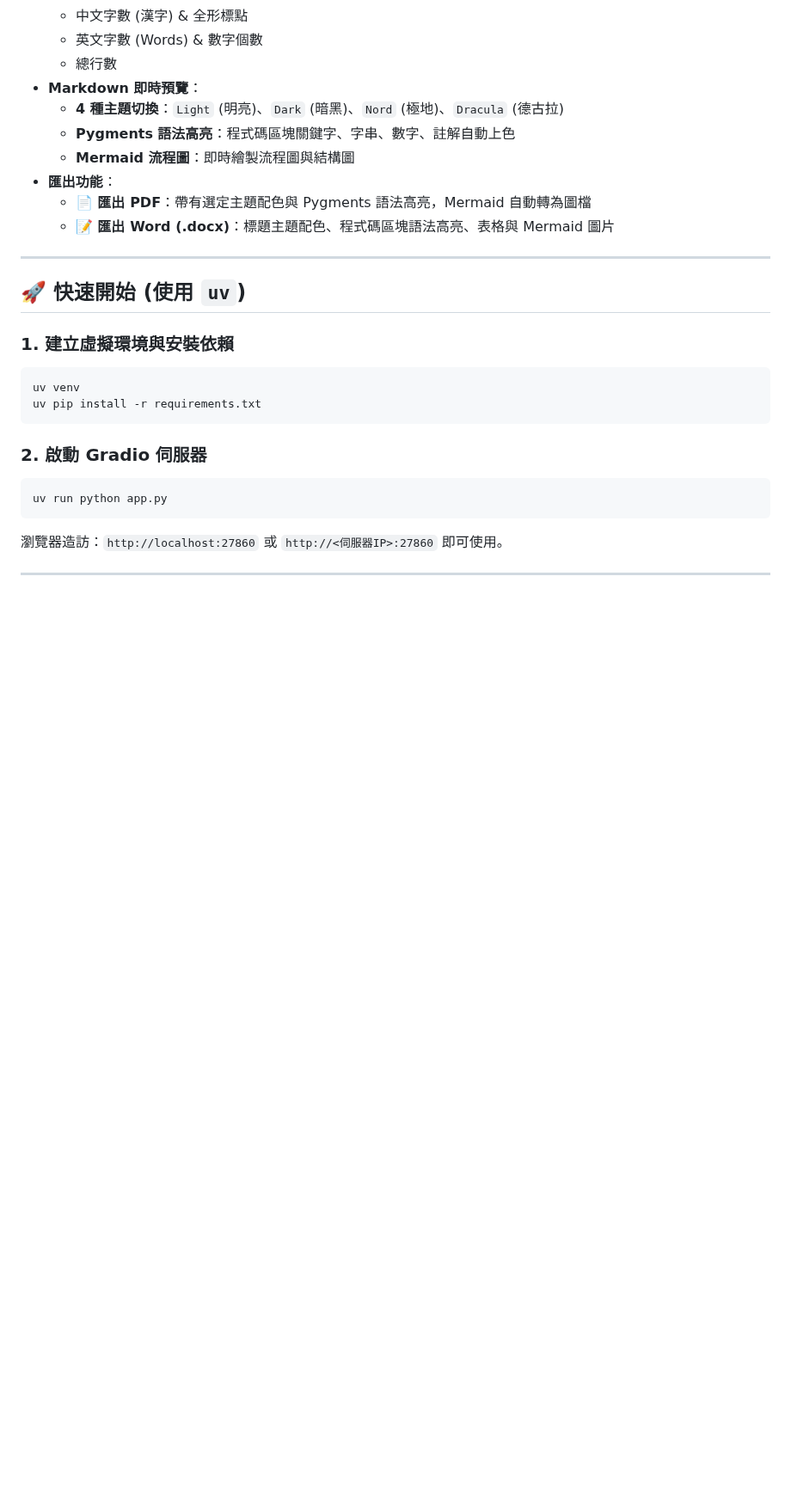
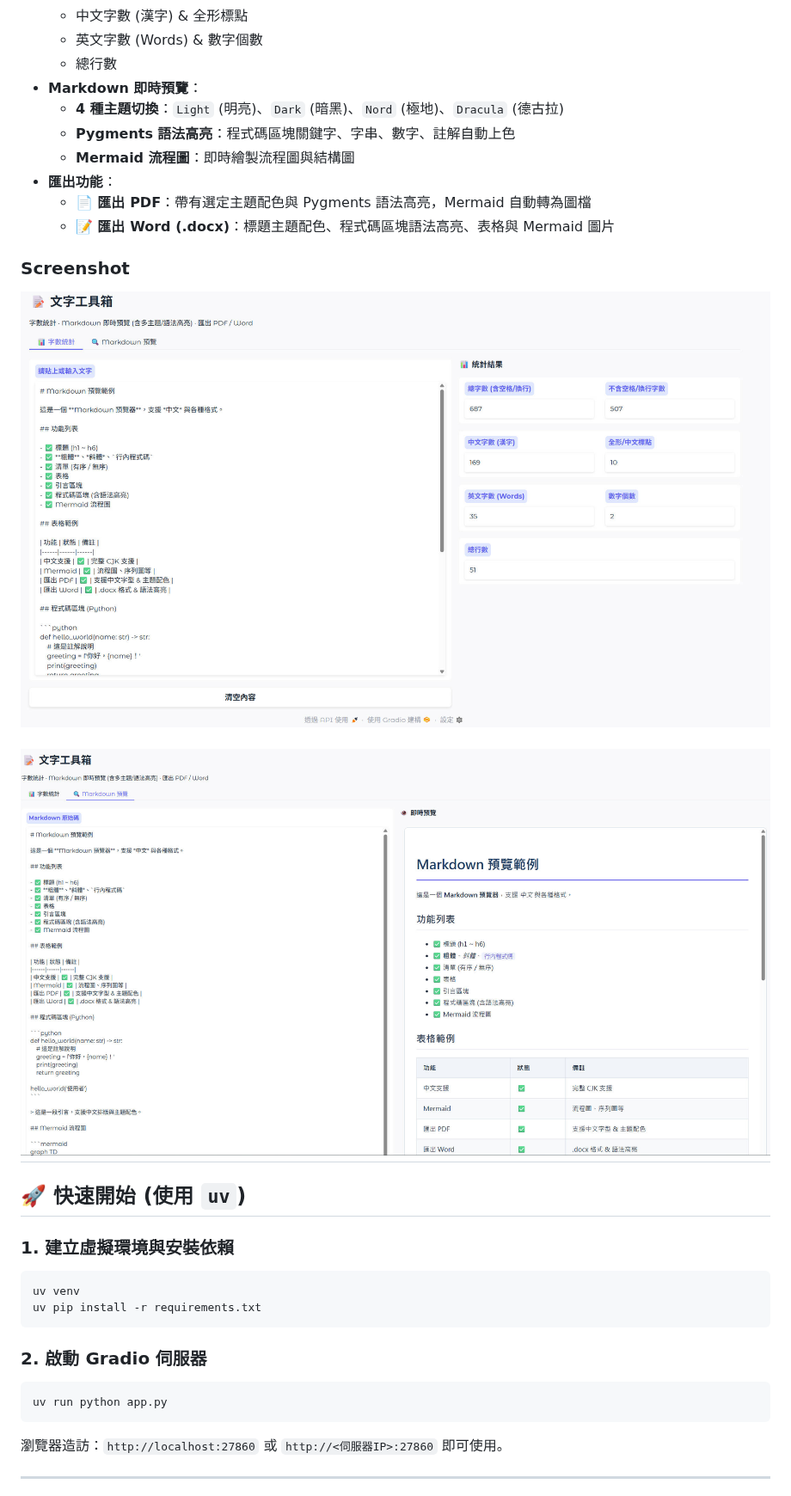
Before and after one commit to susuky/markword, a Markdown page: README.md, the part around the change. Shown at 86% size. Drawn GitHub-style; pictures changed too: assets/markdown_preview.jpg (added), assets/wordcount.jpg (added); blank space fills up the shorter version.

Commit message:
docs: add MIT license and project assets to wordcount repository

```diff
--- a/README.md
+++ b/README.md
@@ -17,6 +17,10 @@ Gradio 文字字數統計與 Markdown 即時預覽工具，支援 Mermaid 流程
   - **📄 匯出 PDF**：帶有選定主題配色與 Pygments 語法高亮，Mermaid 自動轉為圖檔
   - **📝 匯出 Word (.docx)**：標題主題配色、程式碼區塊語法高亮、表格與 Mermaid 圖片
 
+### Screenshot
+![word count](assets/wordcount.jpg)
+
+![markdown preview](assets/markdown_preview.jpg)
 ---
 
 ## 🚀 快速開始 (使用 `uv`)
```
Also changed, not shown: 1 other file.
